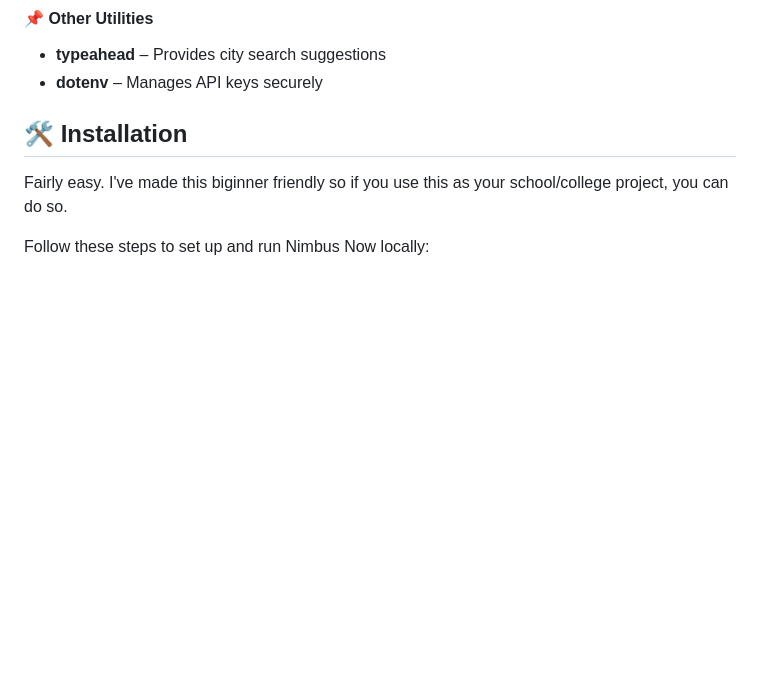
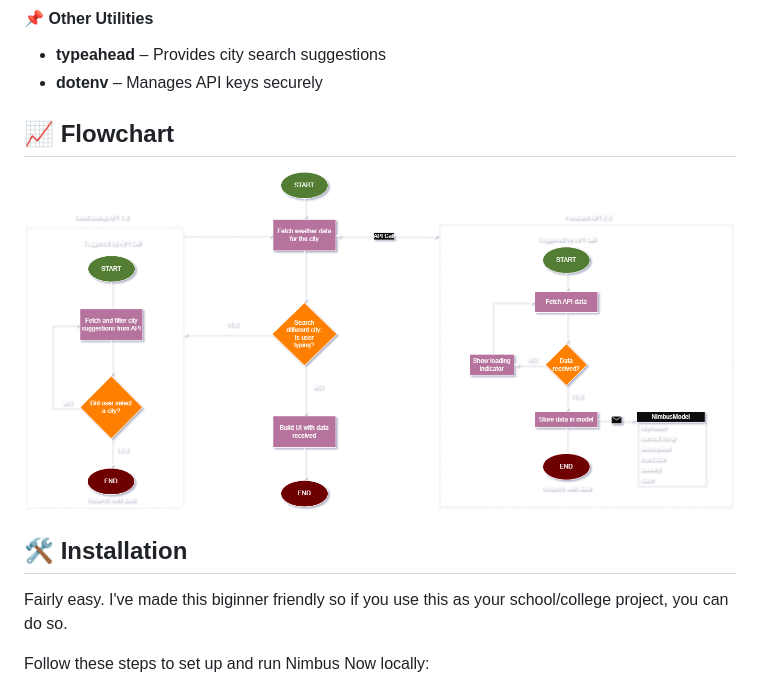
Before and after one commit to isGandalf/nimbus_now, a Markdown page: README.md, the part around the change. Rendered like a GitHub page; blank space fills up the shorter version.

Commit message:
Update README.md with flowchart

```diff
--- a/README.md
+++ b/README.md
@@ -43,7 +43,8 @@ Nimbus Now is built using the following technologies and packages:
 - **typeahead** – Provides city search suggestions
 - **dotenv** – Manages API keys securely
 
-
+## 📈 Flowchart
+![Flowchart](https://github.com/isGandalf/nimbus_now/blob/main/NimbusNow_flowchart.png)
 
 
 ## 🛠 Installation
```
